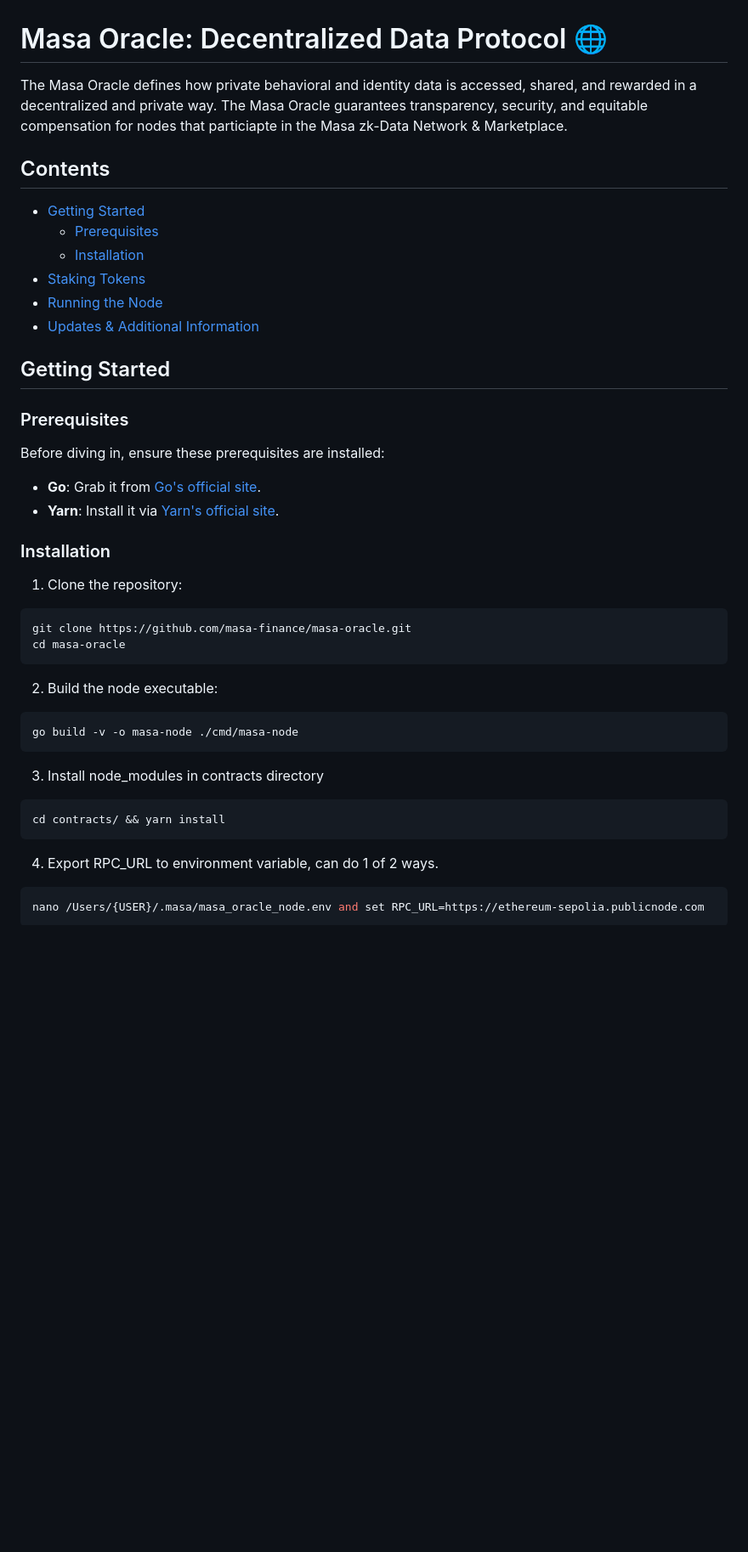
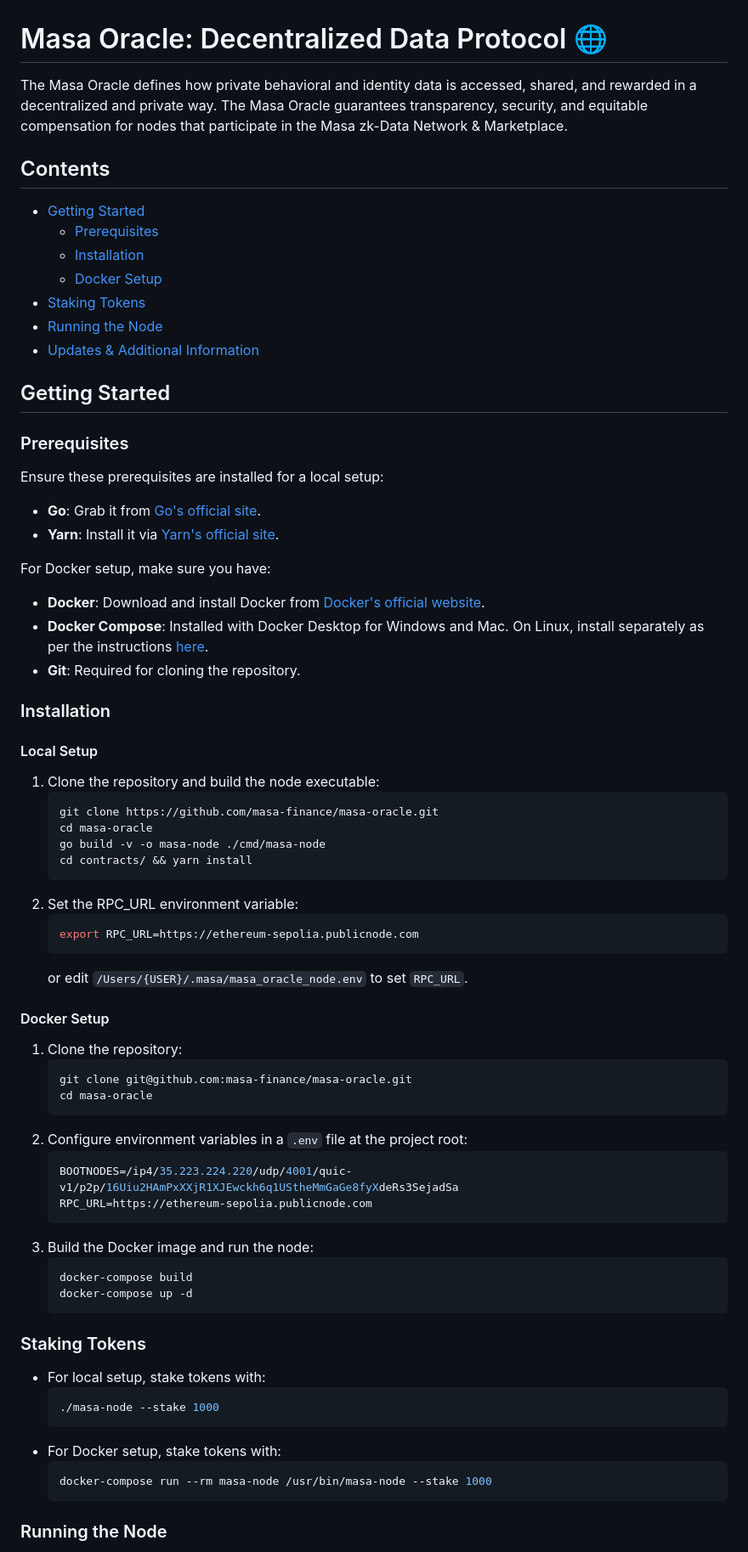
Before and after one commit to masa-finance/masa-oracle, a Markdown page: README.md, the part around the change printed below. Shown: that part at 85% size. GitHub-like rendering; blank space fills up the shorter version.

````diff
--- a/README.md
+++ b/README.md
@@ -1,11 +1,12 @@
 # Masa Oracle: Decentralized Data Protocol 🌐
 
-The Masa Oracle defines how private behavioral and identity data is accessed, shared, and rewarded in a decentralized and private way. The Masa Oracle guarantees transparency, security, and equitable compensation for nodes that particiapte in the Masa zk-Data Network & Marketplace.
+The Masa Oracle defines how private behavioral and identity data is accessed, shared, and rewarded in a decentralized and private way. The Masa Oracle guarantees transparency, security, and equitable compensation for nodes that participate in the Masa zk-Data Network & Marketplace.
 
 ## Contents
 - [Getting Started](#getting-started)
   - [Prerequisites](#prerequisites)
   - [Installation](#installation)
+  - [Docker Setup](#docker-setup)
 - [Staking Tokens](#staking-tokens)
 - [Running the Node](#running-the-node)
 - [Updates & Additional Information](#updates--additional-information)
@@ -14,30 +15,60 @@ The Masa Oracle defines how private behavioral and identity data is accessed, sh
 
 ### Prerequisites
 
-Before diving in, ensure these prerequisites are installed:
+Ensure these prerequisites are installed for a local setup:
 - **Go**: Grab it from [Go's official site](https://golang.org/dl/).
 - **Yarn**: Install it via [Yarn's official site](https://classic.yarnpkg.com/en/docs/install/).
 
+For Docker setup, make sure you have:
+- **Docker**: Download and install Docker from [Docker's official website](https://www.docker.com/products/docker-desktop).
+- **Docker Compose**: Installed with Docker Desktop for Windows and Mac. On Linux, install separately as per the instructions [here](https://docs.docker.com/compose/install/).
+- **Git**: Required for cloning the repository.
+
 ### Installation
 
+#### Local Setup
+
+1. Clone the repository and build the node executable:
+   ```bash
+   git clone https://github.com/masa-finance/masa-oracle.git
+   cd masa-oracle
+   go build -v -o masa-node ./cmd/masa-node
+   cd contracts/ && yarn install
+   ```
+2. Set the RPC_URL environment variable:
+   ```bash
+   export RPC_URL=https://ethereum-sepolia.publicnode.com
+   ```
+   or edit `/Users/{USER}/.masa/masa_oracle_node.env` to set `RPC_URL`.
+
+#### Docker Setup
+
 1. Clone the repository:
-```bash
-git clone https://github.com/masa-finance/masa-oracle.git
-cd masa-oracle
-```
+   ```bash
+   git clone git@github.com:masa-finance/masa-oracle.git
+   cd masa-oracle
+   ```
+2. Configure environment variables in a `.env` file at the project root:
+   ```env
+   BOOTNODES=/ip4/35.223.224.220/udp/4001/quic-v1/p2p/16Uiu2HAmPxXXjR1XJEwckh6q1UStheMmGaGe8fyXdeRs3SejadSa
+   RPC_URL=https://ethereum-sepolia.publicnode.com
+   ```
+3. Build the Docker image and run the node:
+   ```bash
+   docker-compose build
+   docker-compose up -d
+   ```
 
-2. Build the node executable:
-```bash
-go build -v -o masa-node ./cmd/masa-node
-```
-3. Install node_modules in contracts directory
+### Staking Tokens
 
-```bash
-cd contracts/ && yarn install
-```
-4. Export RPC_URL to environment variable, can do 1 of 2 ways.
+- For local setup, stake tokens with:
+  ```bash
+  ./masa-node --stake 1000
+  ```
+- For Docker setup, stake tokens with:
+  ```bash
+  docker-compose run --rm masa-node /usr/bin/masa-node --stake 1000
+  ```
 
-```bash
-nano /Users/{USER}/.masa/masa_oracle_node.env and set RPC_URL=https://ethereum-sepolia.publicnode.com
-```
+### Running the Node
 
````
Also changed, not shown: other parts of README.md (+9 -38 lines).
